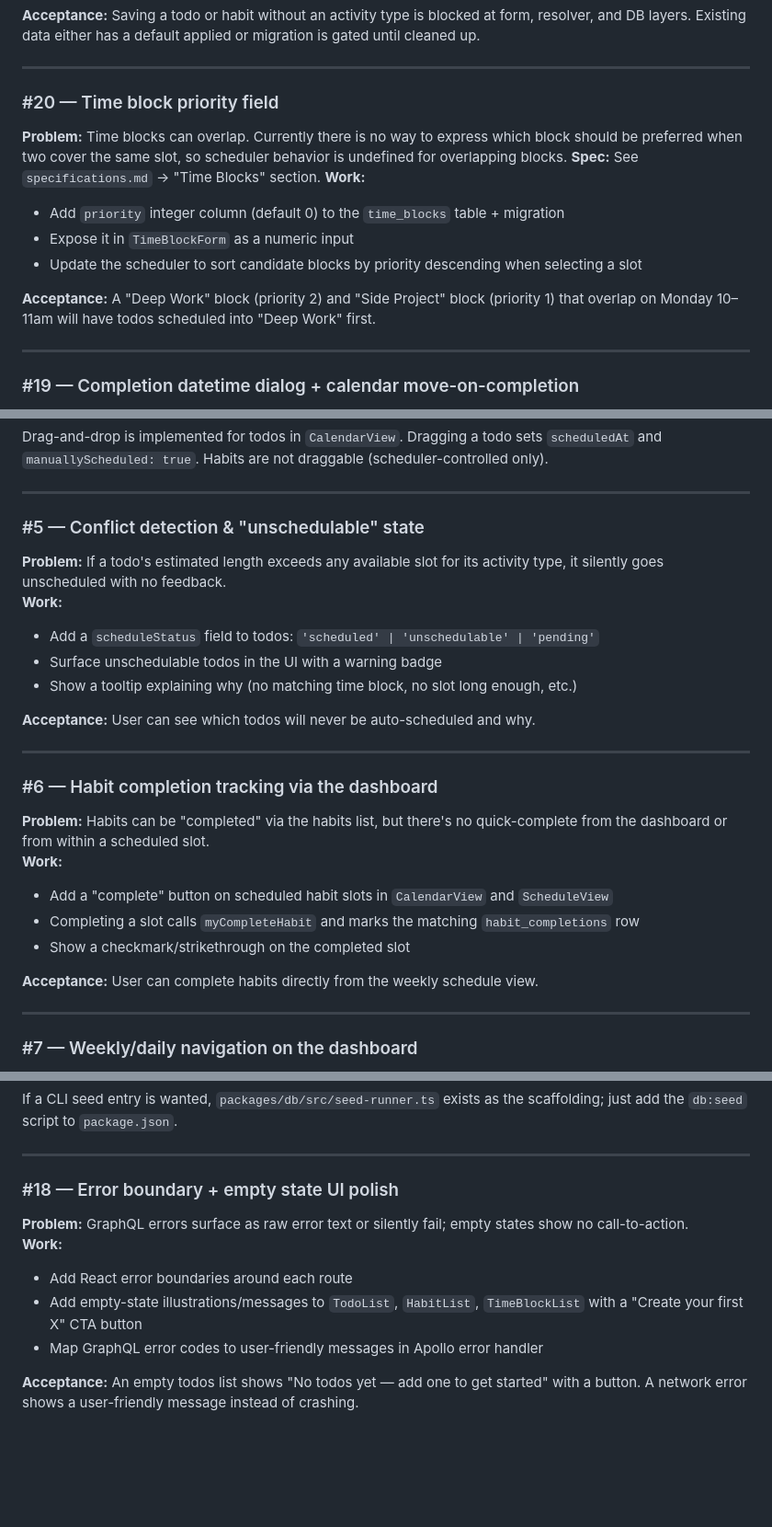
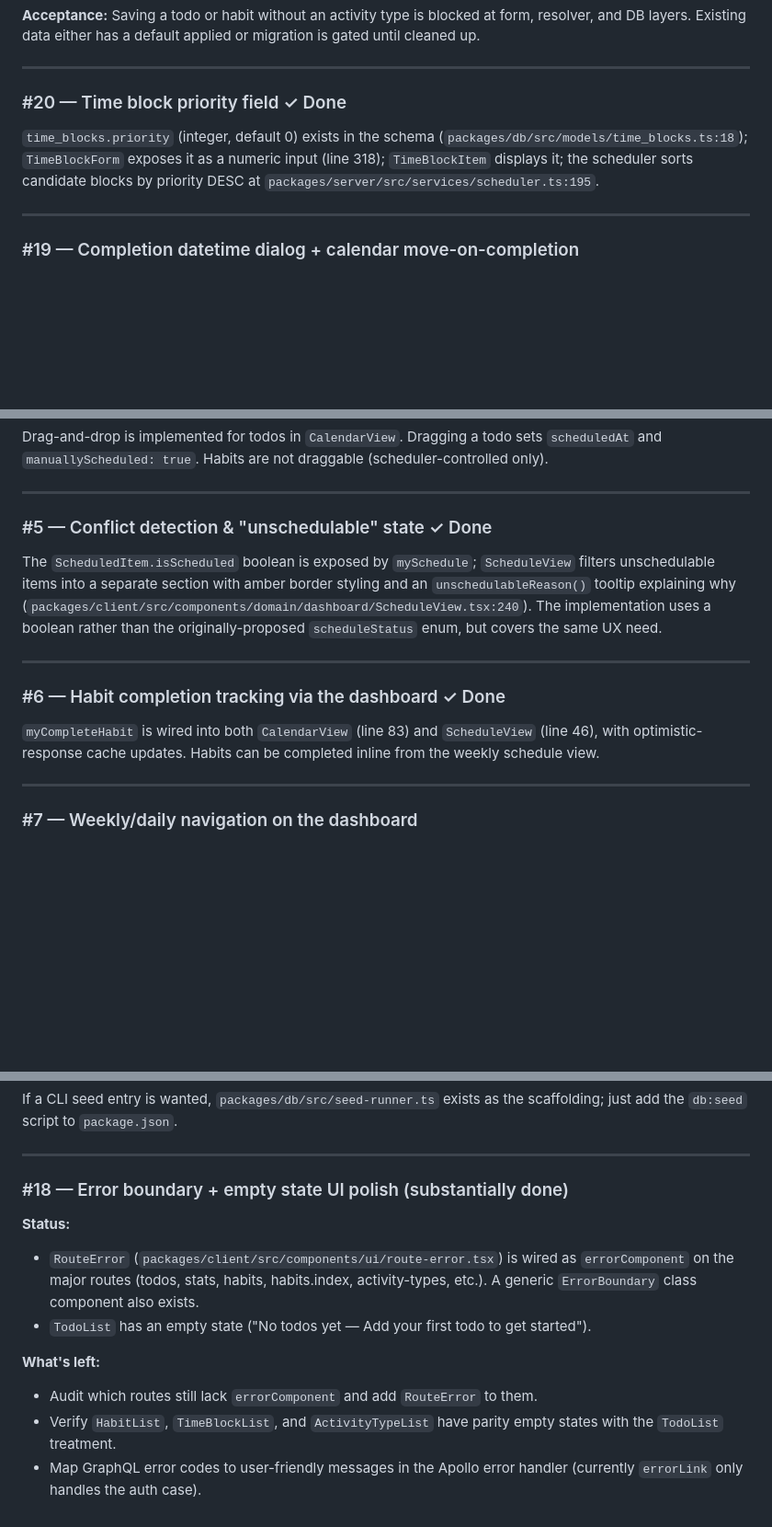
Before and after one commit to vantreeseba/auto-cal, a Markdown page: .agents/todo.md, 3 parts joined by grey strips. Shown at 92% size. Rendered like a GitHub page; blank space fills up the shorter version.

Commit message:
docs(agents): mark #5, #6, #11, #20 done; flag #18 substantially done
Five more items in todo.md were stale-as-open. Verified against the
code and updated:

- #5 (unschedulable state): isScheduled boolean + unschedulableReason
  tooltip in ScheduleView already cover the UX (boolean instead of the
  originally-proposed scheduleStatus enum)
- #6 (habit completion via dashboard): myCompleteHabit wired into
  CalendarView and ScheduleView
- #11 (inline length edit): InlineLengthEdit shipped, used by both
  TodoItem and HabitItem
- #20 (time block priority): column exists, form input present,
  scheduler sorts by priority DESC
- #18 (error boundaries / empty states): partially done — RouteError on
  the major routes and TodoList empty state are in; residual work is
  parity coverage on the other lists and GraphQL error code mapping in
  the Apollo handler

Co-Authored-By: Claude Opus 4.7 (1M context) <noreply@anthropic.com>

```diff
--- a/.agents/todo.md
+++ b/.agents/todo.md
@@ -34,15 +34,8 @@ If you're unsure what to work on, these are the highest-leverage next steps (#17
 
 ---
 
-### #20 — Time block priority field
-**Problem:** Time blocks can overlap. Currently there is no way to express which block should be preferred when two cover the same slot, so scheduler behavior is undefined for overlapping blocks.
-**Spec:** See `specifications.md` → "Time Blocks" section.
-**Work:**
-- Add `priority` integer column (default 0) to the `time_blocks` table + migration
-- Expose it in `TimeBlockForm` as a numeric input
-- Update the scheduler to sort candidate blocks by priority descending when selecting a slot
-
-**Acceptance:** A "Deep Work" block (priority 2) and "Side Project" block (priority 1) that overlap on Monday 10–11am will have todos scheduled into "Deep Work" first.
+### #20 — Time block priority field ✓ Done
+`time_blocks.priority` (integer, default 0) exists in the schema (`packages/db/src/models/time_blocks.ts:18`); `TimeBlockForm` exposes it as a numeric input (line 318); `TimeBlockItem` displays it; the scheduler sorts candidate blocks by priority DESC at `packages/server/src/services/scheduler.ts:195`.
 
 ---
 
@@ -113,25 +106,13 @@ Drag-and-drop is implemented for todos in `CalendarView`. Dragging a todo sets `
 
 ---
 
-### #5 — Conflict detection & "unschedulable" state
-**Problem:** If a todo's estimated length exceeds any available slot for its activity type, it silently goes unscheduled with no feedback.
-**Work:**
-- Add a `scheduleStatus` field to todos: `'scheduled' | 'unschedulable' | 'pending'`
-- Surface unschedulable todos in the UI with a warning badge
-- Show a tooltip explaining why (no matching time block, no slot long enough, etc.)
-
-**Acceptance:** User can see which todos will never be auto-scheduled and why.
+### #5 — Conflict detection & "unschedulable" state ✓ Done
+The `ScheduledItem.isScheduled` boolean is exposed by `mySchedule`; `ScheduleView` filters unschedulable items into a separate section with amber border styling and an `unschedulableReason()` tooltip explaining why (`packages/client/src/components/domain/dashboard/ScheduleView.tsx:240`). The implementation uses a boolean rather than the originally-proposed `scheduleStatus` enum, but covers the same UX need.
 
 ---
 
-### #6 — Habit completion tracking via the dashboard
-**Problem:** Habits can be "completed" via the habits list, but there's no quick-complete from the dashboard or from within a scheduled slot.
-**Work:**
-- Add a "complete" button on scheduled habit slots in `CalendarView` and `ScheduleView`
-- Completing a slot calls `myCompleteHabit` and marks the matching `habit_completions` row
-- Show a checkmark/strikethrough on the completed slot
-
-**Acceptance:** User can complete habits directly from the weekly schedule view.
+### #6 — Habit completion tracking via the dashboard ✓ Done
+`myCompleteHabit` is wired into both `CalendarView` (line 83) and `ScheduleView` (line 46), with optimistic-response cache updates. Habits can be completed inline from the weekly schedule view.
 
 ---
 
@@ -295,11 +271,12 @@ If a CLI seed entry is wanted, `packages/db/src/seed-runner.ts` exists as the sc
 
 ---
 
-### #18 — Error boundary + empty state UI polish
-**Problem:** GraphQL errors surface as raw error text or silently fail; empty states show no call-to-action.
-**Work:**
-- Add React error boundaries around each route
-- Add empty-state illustrations/messages to `TodoList`, `HabitList`, `TimeBlockList` with a "Create your first X" CTA button
-- Map GraphQL error codes to user-friendly messages in Apollo error handler
+### #18 — Error boundary + empty state UI polish (substantially done)
+**Status:**
+- `RouteError` (`packages/client/src/components/ui/route-error.tsx`) is wired as `errorComponent` on the major routes (todos, stats, habits, habits.index, activity-types, etc.). A generic `ErrorBoundary` class component also exists.
+- `TodoList` has an empty state ("No todos yet — Add your first todo to get started").
 
-**Acceptance:** An empty todos list shows "No todos yet — add one to get started" with a button. A network error shows a user-friendly message instead of crashing.
+**What's left:**
+- Audit which routes still lack `errorComponent` and add `RouteError` to them.
+- Verify `HabitList`, `TimeBlockList`, and `ActivityTypeList` have parity empty states with the `TodoList` treatment.
+- Map GraphQL error codes to user-friendly messages in the Apollo error handler (currently `errorLink` only handles the auth case).
```
Also changed, not shown: other parts of .agents/todo.md (+2 -7 lines).
